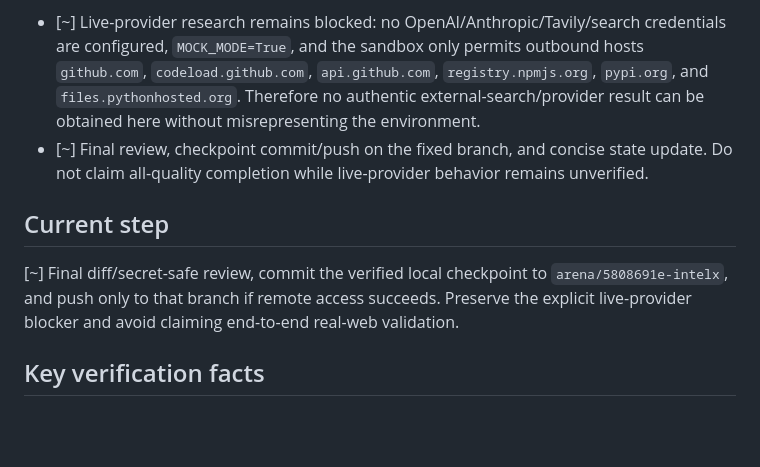
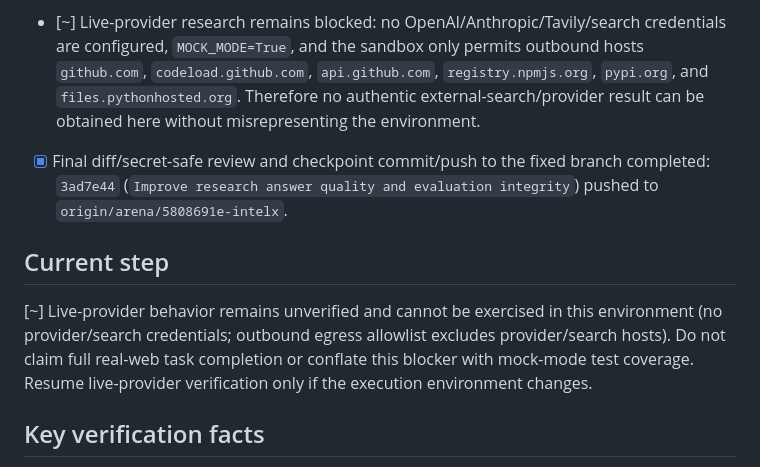
Before and after one commit to surendra2304/IntelX, a Markdown page: AGENT_PROGRESS.md, the part around the change. GitHub-like rendering; blank space fills up the shorter version.

Commit message:
Record quality pass verification and remaining live blocker
Co-authored-by: arena-agent <297053741+arena-agent@users.noreply.github.com>

```diff
--- a/AGENT_PROGRESS.md
+++ b/AGENT_PROGRESS.md
@@ -15,10 +15,10 @@ Improve agent usefulness on realistic, difficult, and dead-end research tasks. E
 - [x] Current code verification: Ruff check and format pass; **269 tests passed, 2 skipped**; all eight golden eval tasks passed all configured thresholds, including citation validity, answer coverage, and required report-specific caveats.
 - [x] Current app verification: eight distinct tasks submitted through the running HTTP API; **8/8 completed**, including no-evidence, disputed, poisoned-source, syndicated-source, and historical/current comparison cases. Each report met all required phrases and contained no forbidden phrases.
 - [~] Live-provider research remains blocked: no OpenAI/Anthropic/Tavily/search credentials are configured, `MOCK_MODE=True`, and the sandbox only permits outbound hosts `github.com`, `codeload.github.com`, `api.github.com`, `registry.npmjs.org`, `pypi.org`, and `files.pythonhosted.org`. Therefore no authentic external-search/provider result can be obtained here without misrepresenting the environment.
-- [~] Final review, checkpoint commit/push on the fixed branch, and concise state update. Do not claim all-quality completion while live-provider behavior remains unverified.
+- [x] Final diff/secret-safe review and checkpoint commit/push to the fixed branch completed: `3ad7e44` (`Improve research answer quality and evaluation integrity`) pushed to `origin/arena/5808691e-intelx`.
 
 ## Current step
-[~] Final diff/secret-safe review, commit the verified local checkpoint to `arena/5808691e-intelx`, and push only to that branch if remote access succeeds. Preserve the explicit live-provider blocker and avoid claiming end-to-end real-web validation.
+[~] Live-provider behavior remains unverified and cannot be exercised in this environment (no provider/search credentials; outbound egress allowlist excludes provider/search hosts). Do not claim full real-web task completion or conflate this blocker with mock-mode test coverage. Resume live-provider verification only if the execution environment changes.
 
 ## Key verification facts
 - Branch: `arena/5808691e-intelx`; base HEAD at resume: `0921788bfd4c94bb93805493d43df2418495fb06`.
```
